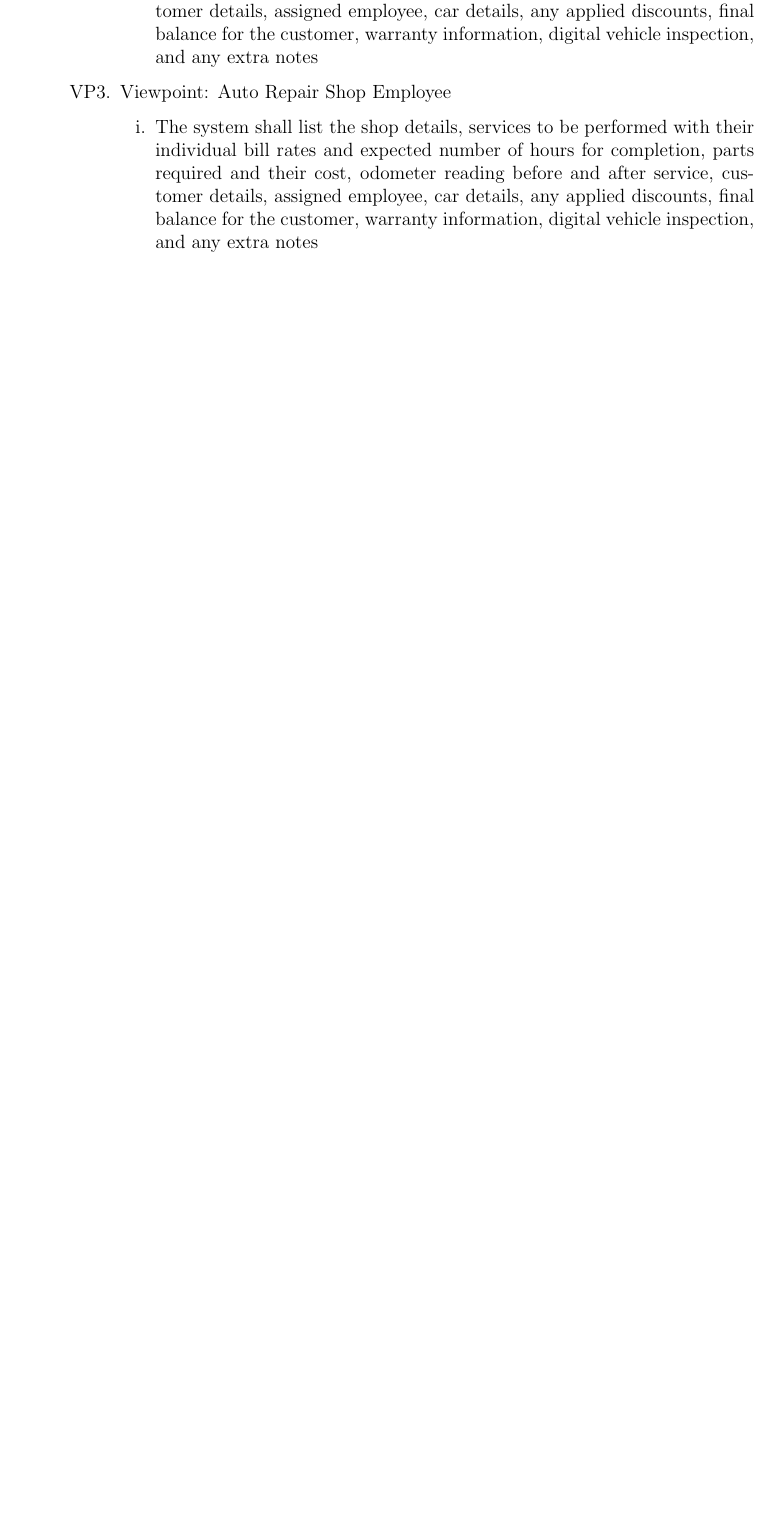
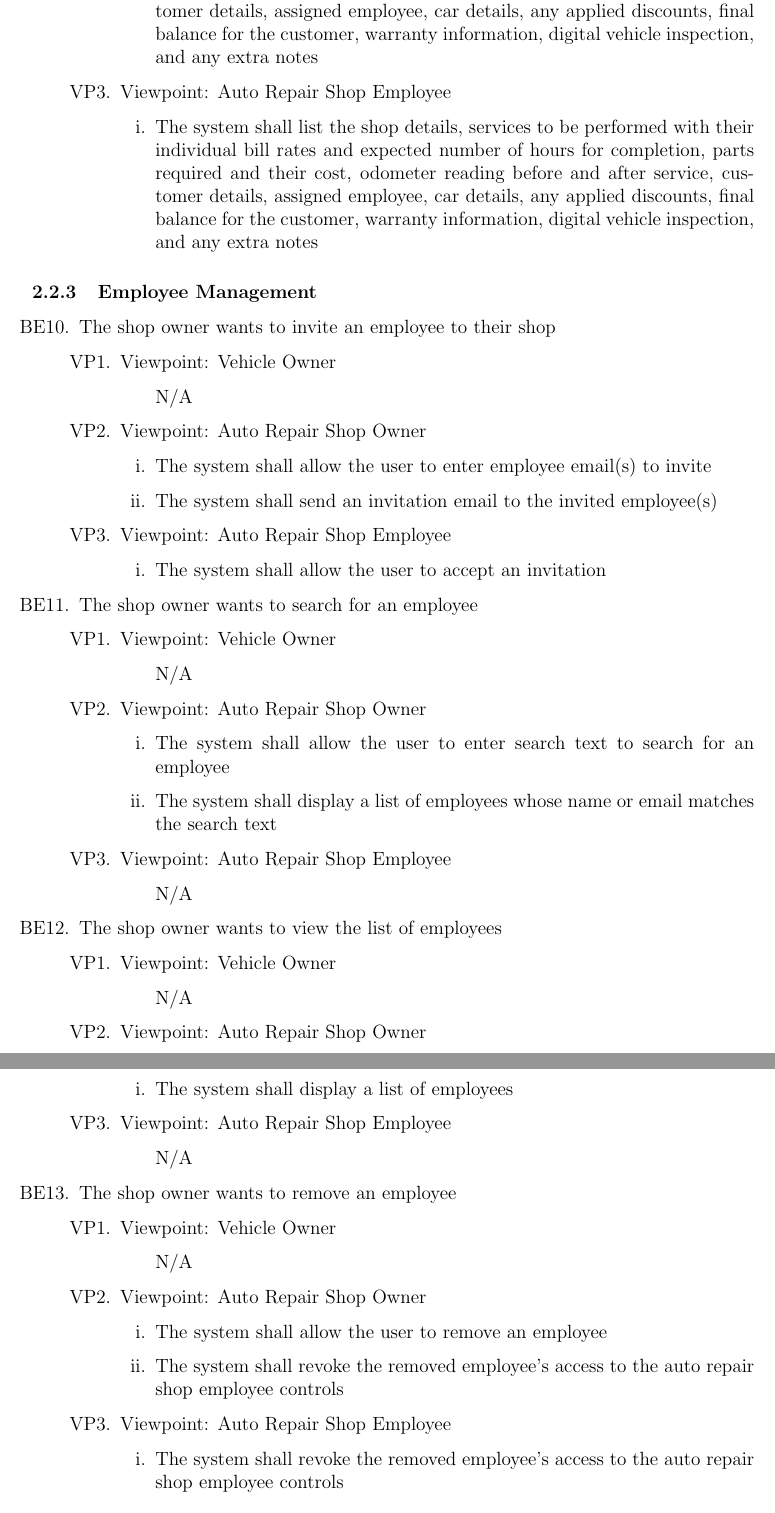
Before and after one commit to arkinmodi/project-sayyara, a LaTeX document (docs/SRS/SRS.tex): part of page 14 of 18 before the commit and two parts of pages 14 and 15 of 19 after it, the two joined at a grey line, cut so that both start at the same text, the shorter picture padded with empty space. Compiled offline with pdfLaTeX.

Commit message:
[SRS] Add FRs for employee management (#91)
* Add FR for employee invitation

* Fix N/A point

* Fix BE numbering

* Update formatting and add FRs

* Fix VP enumerations

* Update item spacing

```diff
--- a/docs/SRS/SRS.tex
+++ b/docs/SRS/SRS.tex
@@ -484,6 +485,76 @@ external systems and services.
 
 \end{enumerate}
 
+\subsubsection{Employee Management}
+\begin{enumerate}[resume*=business_events]
+	\item The shop owner wants to invite an employee to their shop
+	      \begin{enumerate}[VP\arabic*.]
+		      \item Viewpoint: Vehicle Owner
+		            \begin{enumerate}
+			            \item[] N/A
+		            \end{enumerate}
+		      \item Viewpoint: Auto Repair Shop Owner
+		            \begin{enumerate}
+			            \item The system shall allow the user to enter employee email(s) to invite
+			            \item The system shall send an invitation email to the invited employee(s)
+		            \end{enumerate}
+		      \item Viewpoint: Auto Repair Shop Employee
+		            \begin{enumerate}
+			            \item The system shall allow the user to accept an invitation
+		            \end{enumerate}
+	      \end{enumerate}
+
+	\item The shop owner wants to search for an employee
+	      \begin{enumerate}[VP\arabic*.]
+		      \item Viewpoint: Vehicle Owner
+		            \begin{enumerate}
+			            \item[] N/A
+		            \end{enumerate}
+		      \item Viewpoint: Auto Repair Shop Owner
+		            \begin{enumerate}
+			            \item The system shall allow the user to enter search text to search for an employee
+			            \item The system shall display a list of employees whose name or email matches the search text
+		            \end{enumerate}
+		      \item Viewpoint: Auto Repair Shop Employee
+		            \begin{enumerate}
+			            \item[] N/A
+		            \end{enumerate}
+	      \end{enumerate}
+
+	\item The shop owner wants to view the list of employees
+	      \begin{enumerate}[VP\arabic*.]
+		      \item Viewpoint: Vehicle Owner
+		            \begin{enumerate}
+			            \item[] N/A
+		            \end{enumerate}
+		      \item Viewpoint: Auto Repair Shop Owner
+		            \begin{enumerate}
+			            \item The system shall display a list of employees
+		            \end{enumerate}
+		      \item Viewpoint: Auto Repair Shop Employee
+		            \begin{enumerate}
+			            \item[] N/A
+		            \end{enumerate}
+	      \end{enumerate}
+
+	\item The shop owner wants to remove an employee
+	      \begin{enumerate}[VP\arabic*.]
+		      \item Viewpoint: Vehicle Owner
+		            \begin{enumerate}
+			            \item[] N/A
+		            \end{enumerate}
+		      \item Viewpoint: Auto Repair Shop Owner
+		            \begin{enumerate}
+			            \item The system shall allow the user to remove an employee
+			            \item The system shall revoke the removed employee's access to the auto repair shop employee controls
+		            \end{enumerate}
+		      \item Viewpoint: Auto Repair Shop Employee
+		            \begin{enumerate}
+			            \item The system shall revoke the removed employee's access to the auto repair shop employee controls
+		            \end{enumerate}
+	      \end{enumerate}
+\end{enumerate}
+
 \section{Non-functional Requirements}
 
 \subsection{Look and Feel Requirements}
```
Also changed, not shown: docs/SRS/SRS.tex (21 more changed lines).
